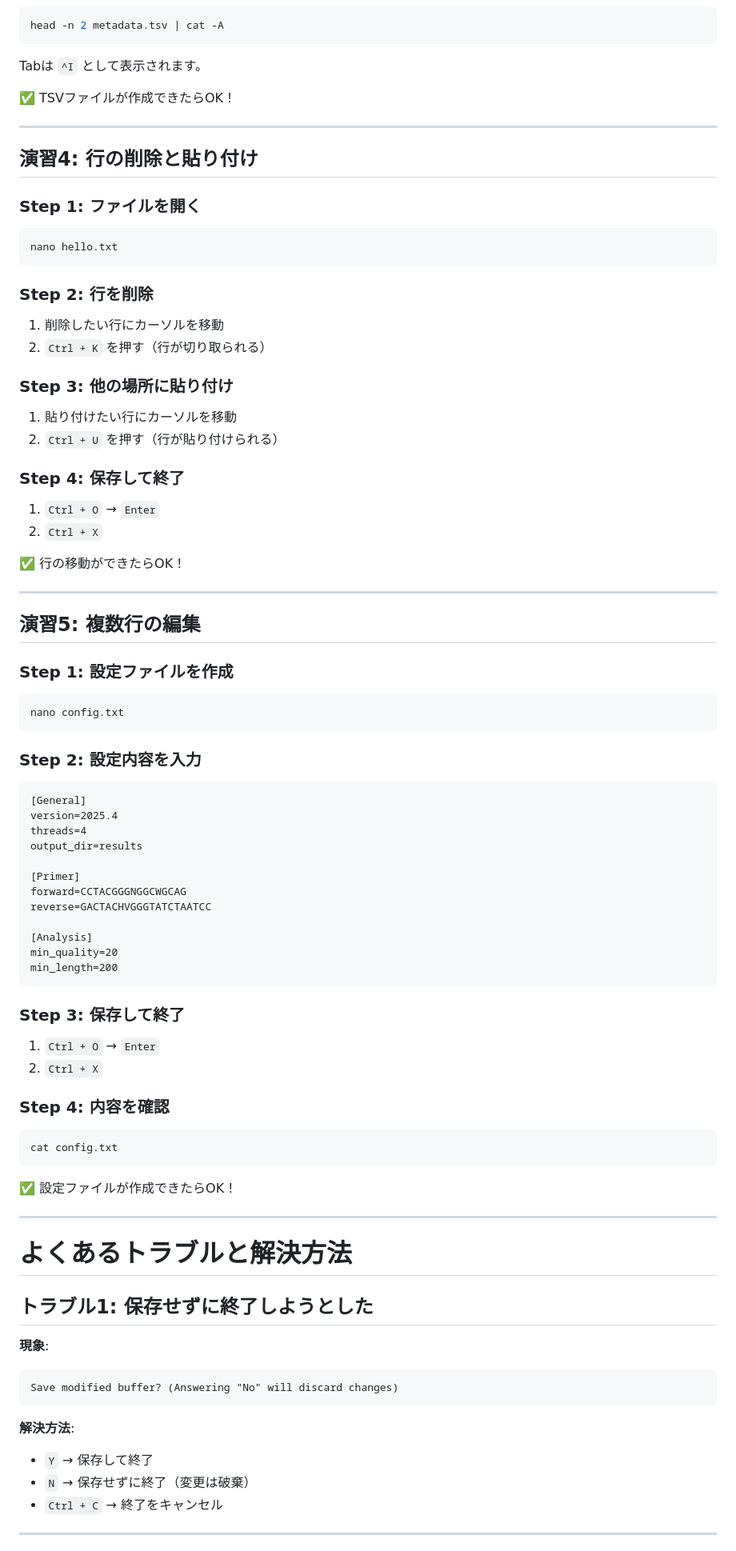
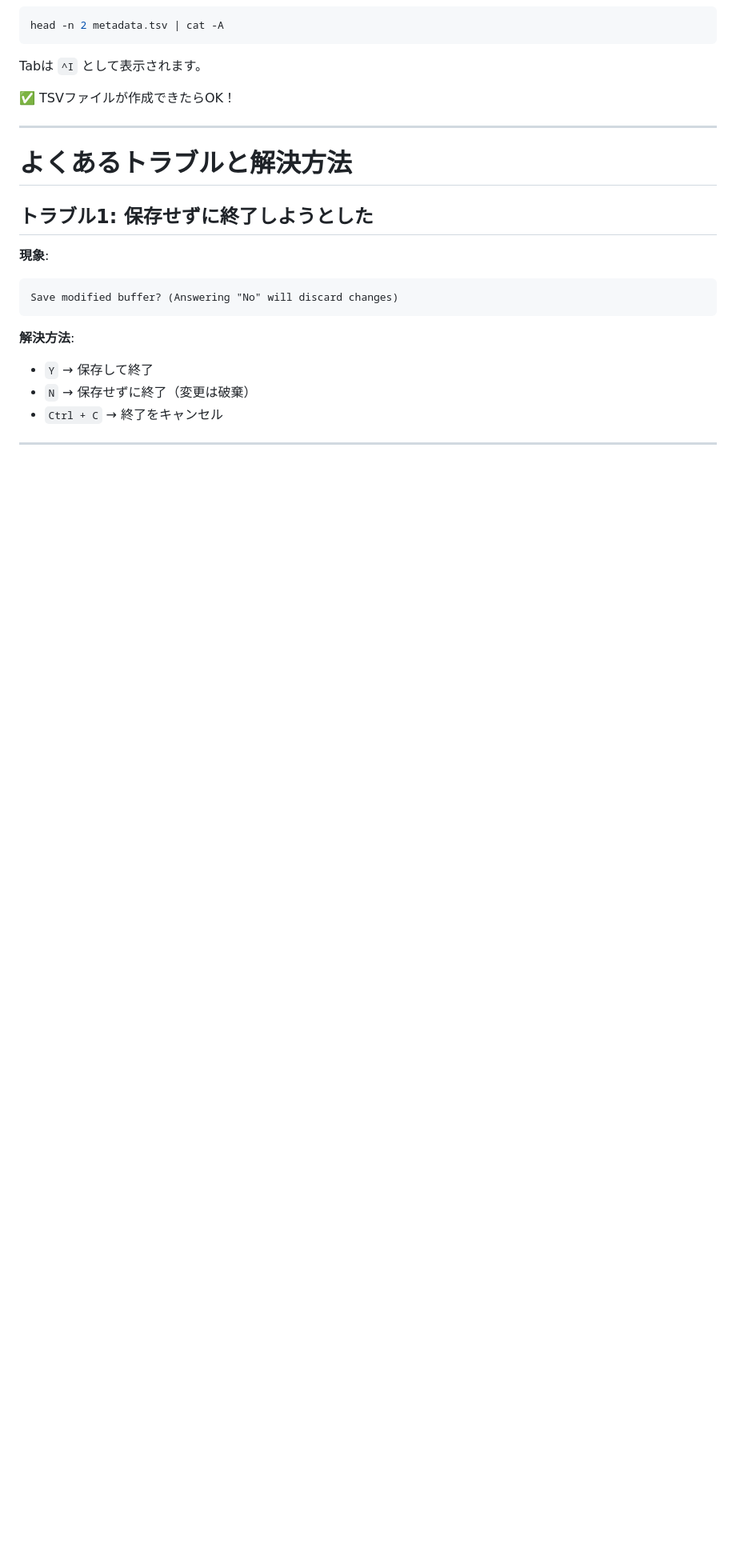
Before and after one commit to Yokohide0317/2025_BI-Zissen, a Markdown page: 02_nanoの使い方.md, the part around one of its changes. Shown at 80% size. Drawn GitHub-style; blank space fills up the shorter version.

Commit message:
Remove exercises and tips for nano usage
Removed exercises and tips related to nano text editor.

````diff
--- a/02_nanoの使い方.md
+++ b/02_nanoの使い方.md
@@ -213,73 +213,6 @@ Tabは `^I` として表示されます。
 
 ---
 
-## 演習4: 行の削除と貼り付け
-
-### Step 1: ファイルを開く
-
-```bash
-nano hello.txt
-```
-
-### Step 2: 行を削除
-
-1. 削除したい行にカーソルを移動
-2. `Ctrl + K` を押す（行が切り取られる）
-
-### Step 3: 他の場所に貼り付け
-
-1. 貼り付けたい行にカーソルを移動
-2. `Ctrl + U` を押す（行が貼り付けられる）
-
-### Step 4: 保存して終了
-
-1. `Ctrl + O` → `Enter`
-2. `Ctrl + X`
-
-✅ 行の移動ができたらOK！
-
----
-
-## 演習5: 複数行の編集
-
-### Step 1: 設定ファイルを作成
-
-```bash
-nano config.txt
-```
-
-### Step 2: 設定内容を入力
-
-```text
-[General]
-version=2025.4
-threads=4
-output_dir=results
-
-[Primer]
-forward=CCTACGGGNGGCWGCAG
-reverse=GACTACHVGGGTATCTAATCC
-
-[Analysis]
-min_quality=20
-min_length=200
-```
-
-### Step 3: 保存して終了
-
-1. `Ctrl + O` → `Enter`
-2. `Ctrl + X`
-
-### Step 4: 内容を確認
-
-```bash
-cat config.txt
-```
-
-✅ 設定ファイルが作成できたらOK！
-
----
-
 # よくあるトラブルと解決方法
 
 ## トラブル1: 保存せずに終了しようとした
````
Also changed, not shown: other parts of 02_nanoの使い方.md (+0 -41 lines).
